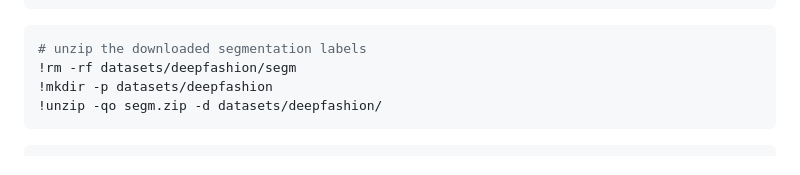
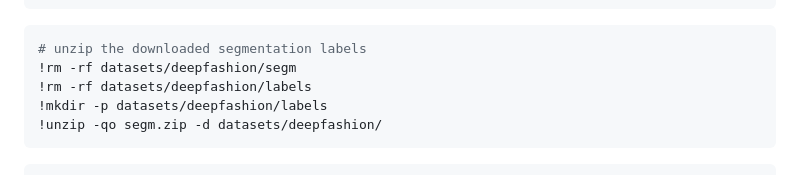
Before and after one commit to LorenaDerezanin/WhatIsPants, a Markdown page: WhatIsPants.md, the part around the change. GitHub-like rendering.

Commit message:
Notebook: prepare contour labels directory

````diff
--- a/WhatIsPants.md
+++ b/WhatIsPants.md
@@ -57,7 +57,8 @@ As our initial dataset we used the Deep Fashion MultiModal dataset: https://gith
 ```bash
 # unzip the downloaded segmentation labels
 !rm -rf datasets/deepfashion/segm
-!mkdir -p datasets/deepfashion
+!rm -rf datasets/deepfashion/labels
+!mkdir -p datasets/deepfashion/labels
 !unzip -qo segm.zip -d datasets/deepfashion/
 ```
 
````
